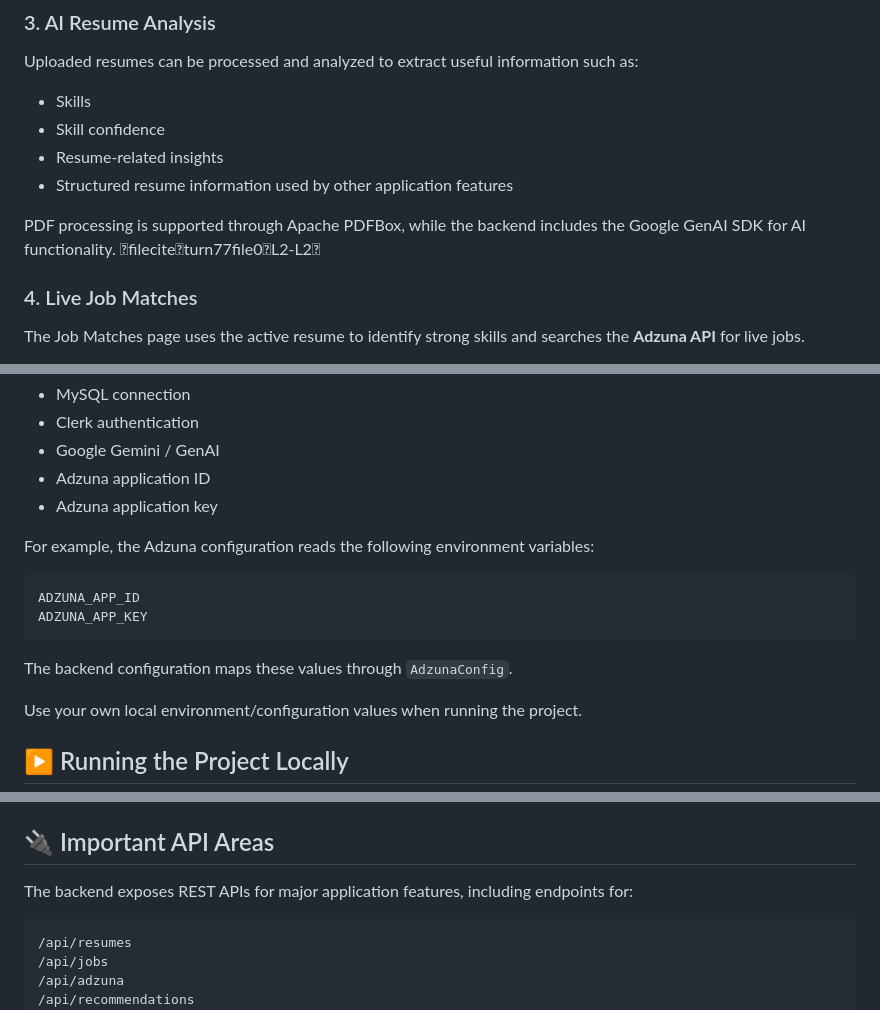
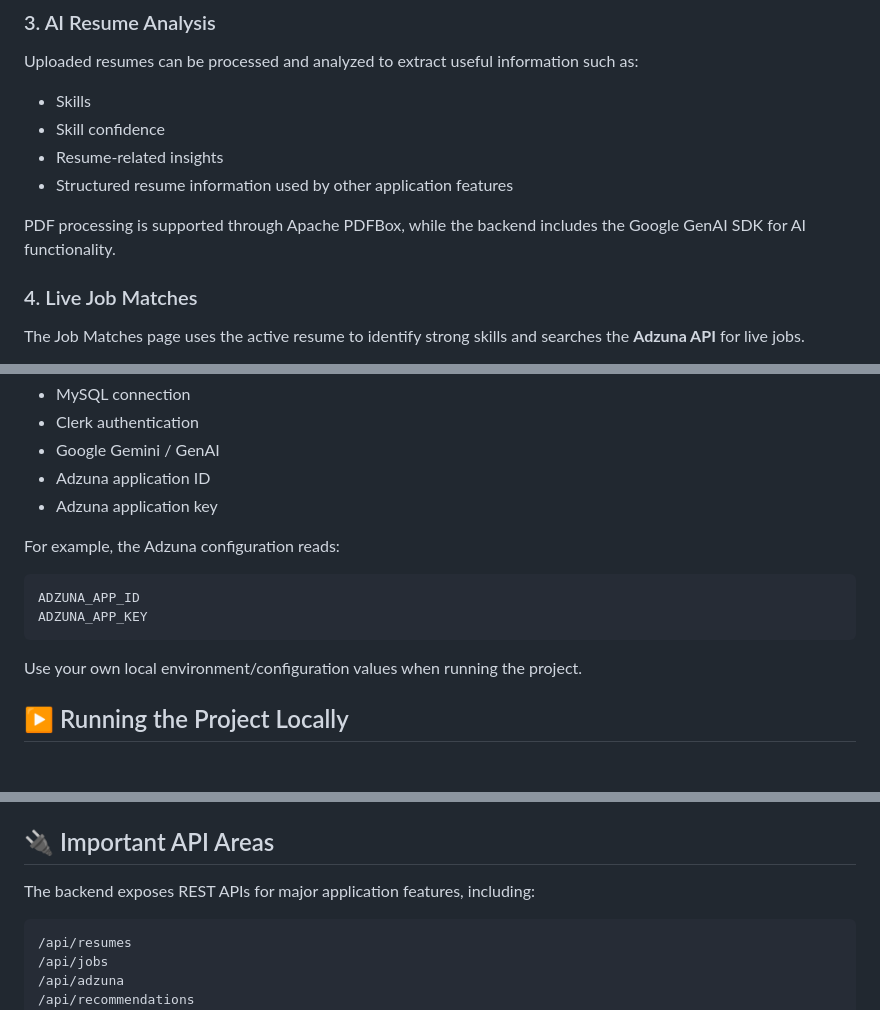
Before and after one commit to dipankar2002/AI-Resume-Analyzer, a Markdown page: README.md, 3 parts joined by grey strips. GitHub-like rendering; blank space fills up the shorter version.

Commit message:
docs: clean README references

````diff
--- a/README.md
+++ b/README.md
@@ -148,7 +144,7 @@ Uploaded resumes can be processed and analyzed to extract useful information suc
 - Resume-related insights
 - Structured resume information used by other application features
 
-PDF processing is supported through Apache PDFBox, while the backend includes the Google GenAI SDK for AI functionality. fileciteturn77file0L2-L2
+PDF processing is supported through Apache PDFBox, while the backend includes the Google GenAI SDK for AI functionality.
 
 ### 4. Live Job Matches
 
@@ -239,14 +235,12 @@ The application requires environment/configuration values for services such as:
 - Adzuna application ID
 - Adzuna application key
 
-For example, the Adzuna configuration reads the following environment variables:
+For example, the Adzuna configuration reads:
 
 ```text
 ADZUNA_APP_ID
 ADZUNA_APP_KEY
 ```
-
-The backend configuration maps these values through `AdzunaConfig`.
 
 Use your own local environment/configuration values when running the project.
 
@@ -340,7 +332,7 @@ The current `main` branch was verified during development with successful fronte
 
 ## 🔌 Important API Areas
 
-The backend exposes REST APIs for major application features, including endpoints for:
+The backend exposes REST APIs for major application features, including:
 
 ```text
 /api/resumes
````
Also changed, not shown: other parts of README.md (+0 -6 lines).
